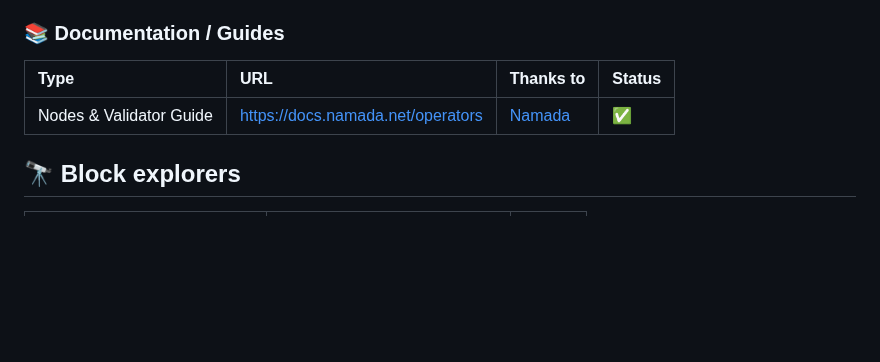
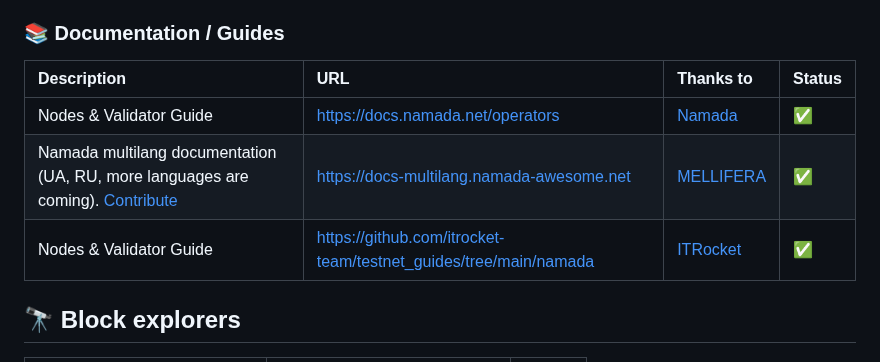
Before and after one commit to MELLIFERA-Labs/namada-awesome, a Markdown page: README.md, the part around the change. GitHub-like rendering; blank space fills up the shorter version.

Commit message:
feat: update doc section

```diff
--- a/README.md
+++ b/README.md
@@ -107,9 +107,11 @@
 
 ### 📚 Documentation / Guides
 
-| Type                    | URL                                 | Thanks to |  Status                    |
-|:----------------------- |:----------------------------------- |-----------| ---------------------------- |
-| Nodes & Validator Guide | <https://docs.namada.net/operators> |  [Namada](https://namada.net) | ✅       |
+| Description                                                                                                              | URL                                                                | Thanks to                              | Status |
+|:------------------------------------------------------------------------------------------------------------------------ |:------------------------------------------------------------------ |:-------------------------------------- |:------ |
+| Nodes & Validator Guide                                                                                                  | <https://docs.namada.net/operators>                                | [Namada](https://namada.net)           | ✅     |
+| Namada multilang documentation (UA, RU, more languages are coming). [Contribute](github.com/mellifera-labs/namada-docs)  | <https://docs-multilang.namada-awesome.net>                        | [MELLIFERA](https://mellifera.network) | ✅     |
+| Nodes & Validator Guide                                                                                                  | <https://github.com/itrocket-team/testnet_guides/tree/main/namada> | [ITRocket](https://itrocket.net/)      | ✅     |
 
 ## 🔭 Block explorers
 
```
